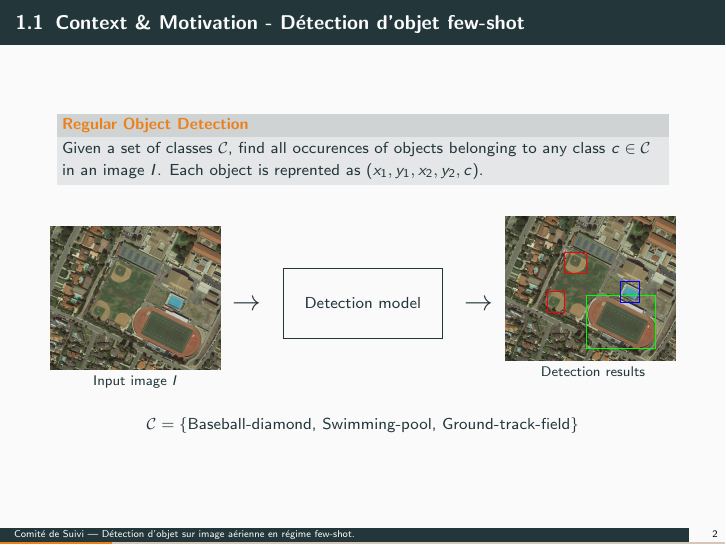
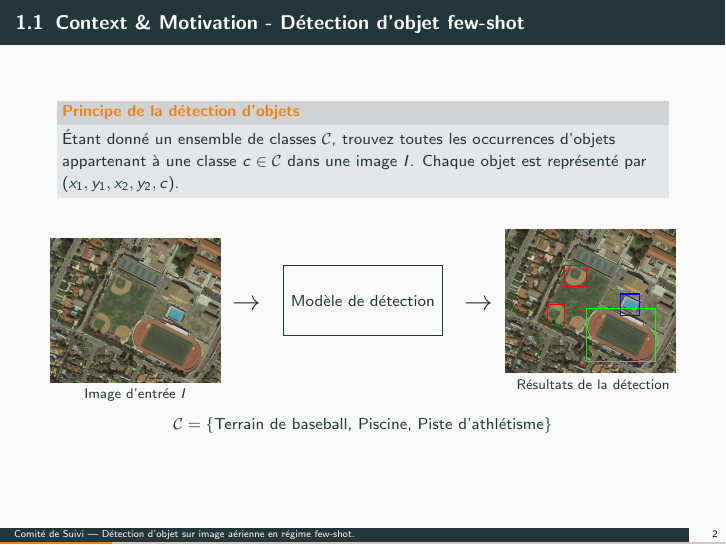
Before and after one commit to HichTala/comite-de-suivi, LaTeX slides (main.tex, which reads Frames/frame_010.tex): page 7 of 26. Compiled offline with pdfLaTeX.

Commit message:
Frame OD generalities

```diff
--- a/Frames/frame_010.tex
+++ b/Frames/frame_010.tex
@@ -1,9 +1,9 @@
 \begin{subsectionframemod}{Object Detection}
     \metroset{block=fill}
     \vspace{-10mm}
-    \begin{alertblock}{Regular Object Detection}
-        Given a set of classes $\mathcal{C}$, find all occurences of objects
-        belonging to any class $c \in \mathcal{C}$ in an image $I$. Each object is reprented as $(x_1, y_1, x_2, y_2, c)$.
+    \begin{alertblock}{Principe de la détection d'objets}
+        Étant donné un ensemble de classes $\mathcal{C}$, trouvez toutes les occurrences d'objets
+        appartenant à une classe $c \in \mathcal{C}$ dans une image $I$. Chaque objet est représenté par $(x_1, y_1, x_2, y_2, c)$.
     \end{alertblock}
 
     \vspace{5mm}
@@ -12,7 +12,7 @@
         \begin{column}{0.3\textwidth}
             \centering
             \begin{tikzpicture}
-                \node[anchor=south west,inner sep=0, label=below:{\small Input image $I$}] at (0,0){
+                \node[anchor=south west,inner sep=0, label=below:{\small Image d'entrée $I$}] at (0,0){
                     \includegraphics[width=30mm]{Figures/P0770.jpg}
                 };
 
@@ -31,8 +31,8 @@
 
 
                 \begin{tikzpicture}[remember picture,overlay]
-                    \node[xshift=\paperwidth/2 +0mm,yshift=-\paperheight/2- 5.5mm] at (current page.north west){%
-                        \fbox{\parbox[][10mm][c]{0.8\textwidth}{\centering\normalsize Detection model}}
+                    \node[xshift=\paperwidth/2 +0mm,yshift=-\paperheight/2- 5mm] at (current page.north west){%
+                        \fbox{\parbox[][10mm][c]{0.8\textwidth}{\centering\normalsize Modèle de détection}}
                     };
                 \end{tikzpicture}
             }
@@ -46,7 +46,7 @@
                 \end{textblock*}
                 \centering
                 \begin{tikzpicture}
-                    \node[anchor=south west,inner sep=0, label=below:{\small Detection results}] at (0,0){
+                    \node[anchor=south west,inner sep=0, label=below:{\small Résultats de la détection}] at (0,0){
                         \graphicsbox{Figures/P0770.jpg}{(0.25,0.33), (0.35,0.6), (0.48,0.08), (0.68,0.40)}{(0.1,0.15), (0.13,0.15), (0.4,0.37), (0.11,0.15)}{red, red, green, blue}[30mm][0.2mm]
                     };
 
@@ -58,7 +58,7 @@
 
     \only<3->{
     \begin{textblock}{12}(2, 12)
-        $$ \mathcal{C} = \{ \text{Baseball-diamond, Swimming-pool, Ground-track-field} \}$$
+        \[ \mathcal{C} = \{ \text{Terrain de baseball, Piscine, Piste d'athlétisme} \}\]
       \end{textblock}
     }
 
```
